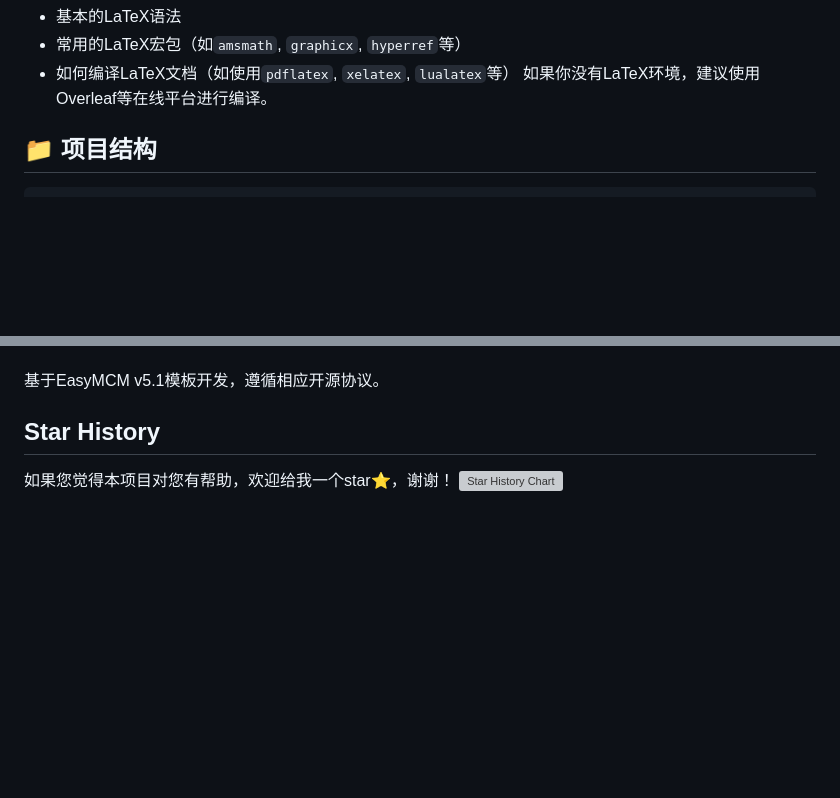
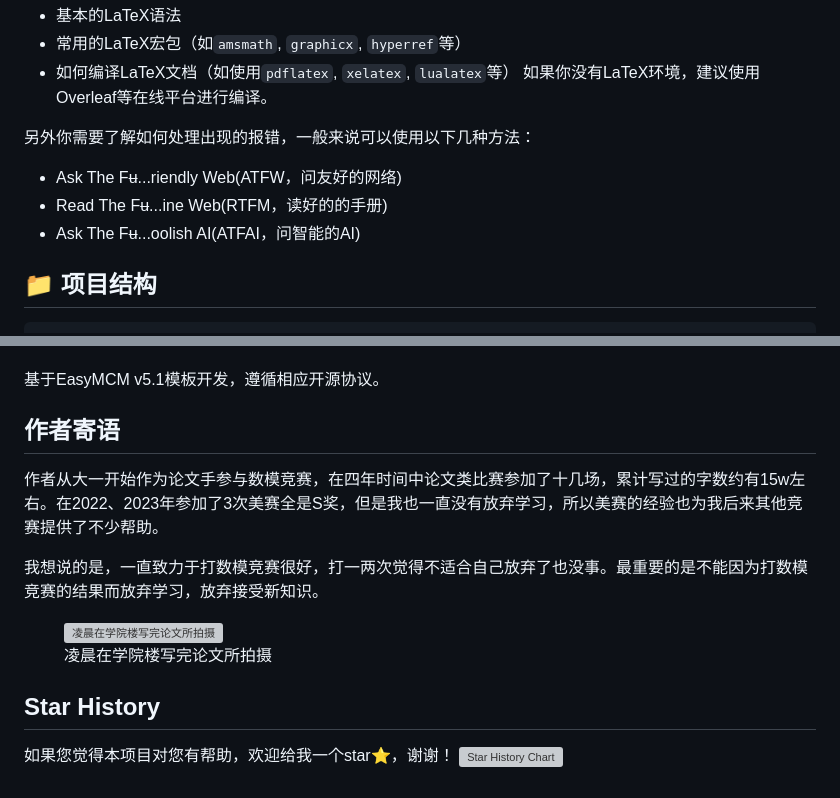
Before and after one commit to QTH1225/LaTeX-in-ICM-MCM, a Markdown page: README.md, 2 parts joined by grey strips. Drawn GitHub-style; blank space fills up the shorter version; grey boxes are pictures that could not be loaded.

Commit message:
📃 docs: 更改readme

````diff
--- a/README.md
+++ b/README.md
@@ -41,6 +41,12 @@
 - 常用的LaTeX宏包（如`amsmath`, `graphicx`, `hyperref`等）
 - 如何编译LaTeX文档（如使用`pdflatex`, `xelatex`, `lualatex`等）
 如果你没有LaTeX环境，建议使用Overleaf等在线平台进行编译。
+
+另外你需要了解如何处理出现的报错，一般来说可以使用以下几种方法：
+- Ask The F~~u~~...riendly Web(ATFW，问友好的网络)
+- Read The F~~u~~...ine Web(RTFM，读好的的手册)
+- Ask The F~~u~~...oolish AI(ATFAI，问智能的AI)
+
 ## 📁 项目结构
 
 ```
@@ -309,6 +315,17 @@ def calculate_sum(matrix):
 - 修改后的版本不能声称是原始作品的官方版本
 
 基于EasyMCM v5.1模板开发，遵循相应开源协议。
+
+## 作者寄语
+作者从大一开始作为论文手参与数模竞赛，在四年时间中论文类比赛参加了十几场，累计写过的字数约有15w左右。在2022、2023年参加了3次美赛全是S奖，但是我也一直没有放弃学习，所以美赛的经验也为我后来其他竞赛提供了不少帮助。
+
+我想说的是，一直致力于打数模竞赛很好，打一两次觉得不适合自己放弃了也没事。最重要的是不能因为打数模竞赛的结果而放弃学习，放弃接受新知识。
+
+<figure style="text-align: center; margin: 2rem auto; display: flex; flex-direction: column; align-items: center;">
+    <img src="https://cdn.jsdelivr.net/gh/QTH1225/Blog_Figures/img/20251212150213361.webp" alt="凌晨在学院楼写完论文所拍摄" style="max-width: 80%; height: auto; display: block; margin: 0 auto;">
+    <figcaption style="color: #666; font-style: italic; margin-top: 1rem; text-align: center; width: 100%;">凌晨在学院楼写完论文所拍摄</figcaption>
+</figure>
+
 ## Star History
 如果您觉得本项目对您有帮助，欢迎给我一个star⭐，谢谢！
 [![Star History Chart](https://api.star-history.com/svg?repos=QTH1225/LaTeX-in-ICM-MCM&type=timeline&legend=bottom-right)](https://www.star-history.com/#QTH1225/LaTeX-in-ICM-MCM&type=timeline&legend=bottom-right)
````
